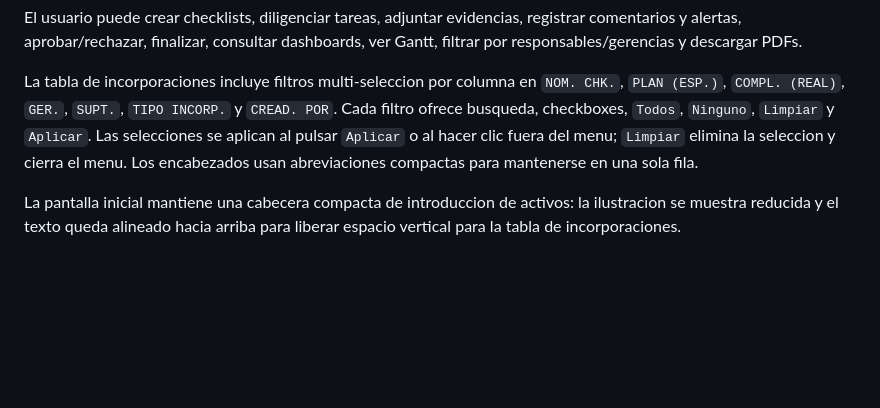
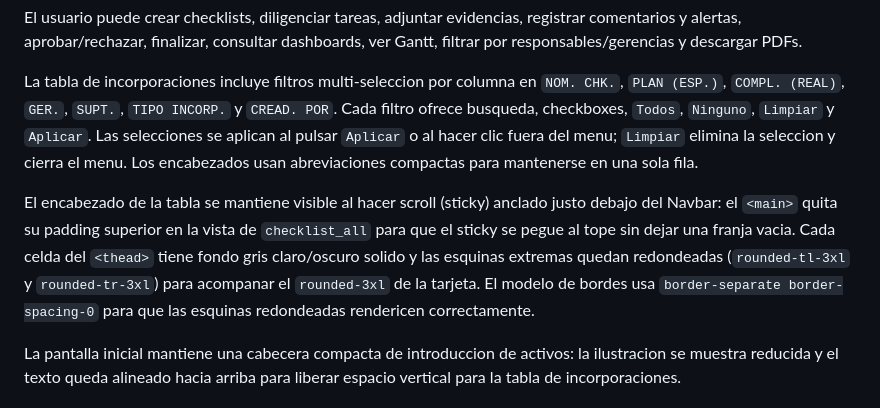
Before and after one commit to jorge-almarales22/CheckList-Cerrejon, a Markdown page: README.md, the part around the change. Drawn GitHub-style; blank space fills up the shorter version.

Commit message:
docs: documentar sticky header y ajuste de padding en checklist_all

```diff
--- a/README.md
+++ b/README.md
@@ -95,6 +95,8 @@ El usuario puede crear checklists, diligenciar tareas, adjuntar evidencias, regi
 
 La tabla de incorporaciones incluye filtros multi-seleccion por columna en `NOM. CHK.`, `PLAN (ESP.)`, `COMPL. (REAL)`, `GER.`, `SUPT.`, `TIPO INCORP.` y `CREAD. POR`. Cada filtro ofrece busqueda, checkboxes, `Todos`, `Ninguno`, `Limpiar` y `Aplicar`. Las selecciones se aplican al pulsar `Aplicar` o al hacer clic fuera del menu; `Limpiar` elimina la seleccion y cierra el menu. Los encabezados usan abreviaciones compactas para mantenerse en una sola fila.
 
+El encabezado de la tabla se mantiene visible al hacer scroll (sticky) anclado justo debajo del Navbar: el `<main>` quita su padding superior en la vista de `checklist_all` para que el sticky se pegue al tope sin dejar una franja vacia. Cada celda del `<thead>` tiene fondo gris claro/oscuro solido y las esquinas extremas quedan redondeadas (`rounded-tl-3xl` y `rounded-tr-3xl`) para acompanar el `rounded-3xl` de la tarjeta. El modelo de bordes usa `border-separate border-spacing-0` para que las esquinas redondeadas rendericen correctamente.
+
 La pantalla inicial mantiene una cabecera compacta de introduccion de activos: la ilustracion se muestra reducida y el texto queda alineado hacia arriba para liberar espacio vertical para la tabla de incorporaciones.
 
 ## Indicadores
```
